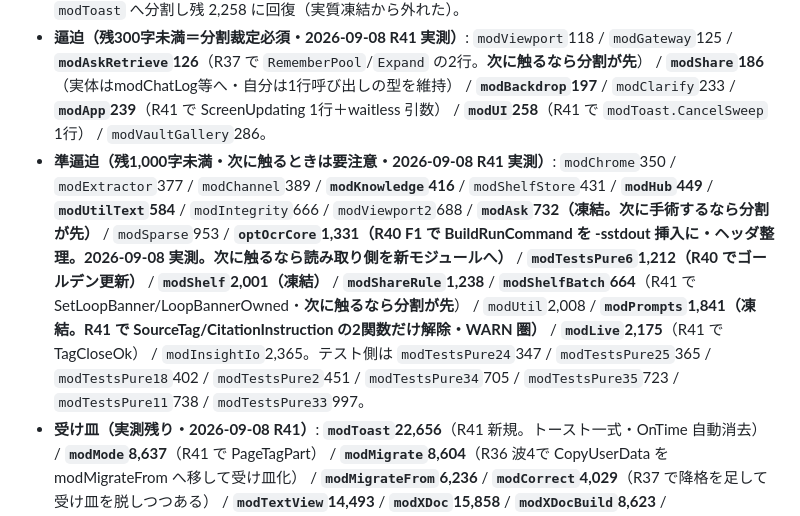
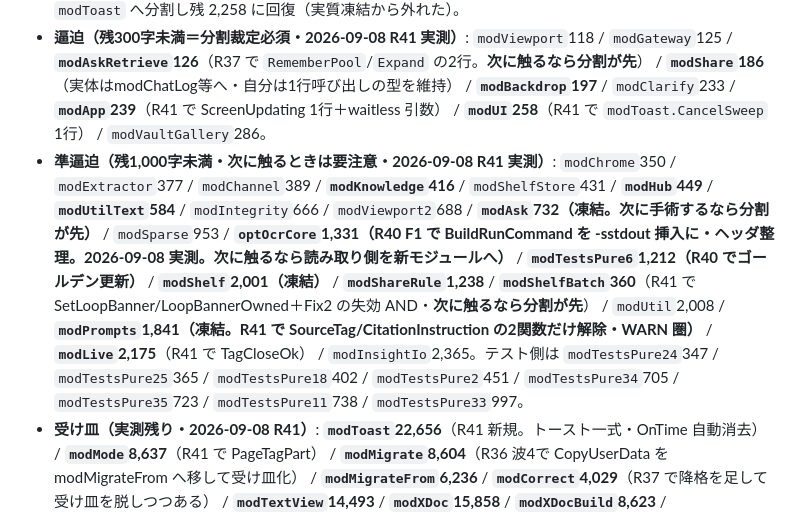
Before and after one commit to kojima1459/notebook, a Markdown page: CLAUDE.md, the part around the change. Rendered like a GitHub page.

```diff
--- a/CLAUDE.md
+++ b/CLAUDE.md
@@ -152,7 +152,7 @@ nohup bash -c 'python3 tools/run_lo_tests.py --mode compile > /tmp/lo_c.log 2>&1
 - **容量は必ず python の `len` で実測する**（`wc -m` は当環境のロケールではバイト数を返し、日本語で約3倍になる）。上限30,000字／WARN28,000字。**残り300字未満は分割裁定必須**＝実体を余裕モジュールへ置き、当該モジュールからは1行呼び出しに留める。
 - **実質凍結（残100字未満・2026-09-08 R41 後 python len 実測）**: **`modBoard`19** / `modUINexusDraw`37 / `modChunker`61 / **`modHubStat`77** / **`modUIShelf`79**（R36 で `AfterShot` 引数 +14 字） / **`modUIMain`83**（R41 で `OneSourceLabel` の `p.` を見送った理由）。**1行も入らない**。`modSkin` は R41 でトースト一式を `modToast` へ分割し残 2,258 に回復（実質凍結から外れた）。
 - **逼迫（残300字未満＝分割裁定必須・2026-09-08 R41 実測）**: `modViewport`118 / `modGateway`125 / **`modAskRetrieve`126**（R37 で `RememberPool`/`Expand` の2行。**次に触るなら分割が先**） / **`modShare`186**（実体はmodChatLog等へ・自分は1行呼び出しの型を維持） / **`modBackdrop`197** / `modClarify`233 / **`modApp`239**（R41 で ScreenUpdating 1行＋waitless 引数） / **`modUI`258**（R41 で `modToast.CancelSweep` 1行） / `modVaultGallery`286。
-- **準逼迫（残1,000字未満・次に触るときは要注意・2026-09-08 R41 実測）**: `modChrome`350 / `modExtractor`377 / `modChannel`389 / **`modKnowledge`416** / `modShelfStore`431 / **`modHub`449** / **`modUtilText`584** / `modIntegrity`666 / `modViewport2`688 / **`modAsk`732（凍結。次に手術するなら分割が先）** / `modSparse`953 / **`optOcrCore`1,331（R40 F1 で BuildRunCommand を -sstdout 挿入に・ヘッダ整理。2026-09-08 実測。次に触るなら読み取り側を新モジュールへ）** / **`modTestsPure6`1,212（R40 でゴールデン更新）** / **`modShelf`2,001（凍結）** / **`modShareRule`1,238** / **`modShelfBatch`664**（R41 で SetLoopBanner/LoopBannerOwned・**次に触るなら分割が先**） / `modUtil`2,008 / **`modPrompts`1,841（凍結。R41 で SourceTag/CitationInstruction の2関数だけ解除・WARN 圏）** / **`modLive`2,175**（R41 で TagCloseOk） / `modInsightIo`2,365。テスト側は `modTestsPure24`347 / `modTestsPure25`365 / `modTestsPure18`402 / `modTestsPure2`451 / `modTestsPure34`705 / `modTestsPure35`723 / `modTestsPure11`738 / `modTestsPure33`997。
+- **準逼迫（残1,000字未満・次に触るときは要注意・2026-09-08 R41 実測）**: `modChrome`350 / `modExtractor`377 / `modChannel`389 / **`modKnowledge`416** / `modShelfStore`431 / **`modHub`449** / **`modUtilText`584** / `modIntegrity`666 / `modViewport2`688 / **`modAsk`732（凍結。次に手術するなら分割が先）** / `modSparse`953 / **`optOcrCore`1,331（R40 F1 で BuildRunCommand を -sstdout 挿入に・ヘッダ整理。2026-09-08 実測。次に触るなら読み取り側を新モジュールへ）** / **`modTestsPure6`1,212（R40 でゴールデン更新）** / **`modShelf`2,001（凍結）** / **`modShareRule`1,238** / **`modShelfBatch`360**（R41 で SetLoopBanner/LoopBannerOwned＋Fix2 の失効 AND・**次に触るなら分割が先**） / `modUtil`2,008 / **`modPrompts`1,841（凍結。R41 で SourceTag/CitationInstruction の2関数だけ解除・WARN 圏）** / **`modLive`2,175**（R41 で TagCloseOk） / `modInsightIo`2,365。テスト側は `modTestsPure24`347 / `modTestsPure25`365 / `modTestsPure18`402 / `modTestsPure2`451 / `modTestsPure34`705 / `modTestsPure35`723 / `modTestsPure11`738 / `modTestsPure33`997。
 - **受け皿（実測残り・2026-09-08 R41）**: **`modToast`22,656**（R41 新規。トースト一式・OnTime 自動消去） / **`modMode`8,637**（R41 で PageTagPart） / **`modMigrate`8,604**（R36 波4で CopyUserData を modMigrateFrom へ移して受け皿化） / **`modMigrateFrom`6,236** / **`modCorrect`4,029**（R37 で降格を足して受け皿を脱しつつある） / **`modTextView`14,493** / **`modXDoc`15,858** / **`modXDocBuild`8,623** / **`modXDocStore`5,258** / `modOutlineBuild`2,955 / `modAppAct`10,397 / `modAppState`10,173 / `modKnowledgeBar`5,479 / `modTypes`28,831 / `modAppDef`27,268 / `modState`26,645 / `modClip`25,603 / `modFeatures`24,307 / **`modChatLog`23,490**（R34からboard系.bak掃除の実体も同居） / `modGatewayDirect`22,314 / `modConfig`21,980 / `modInstallCheck`26,854（R35波1手術でVI系削除→受け皿化。2026-09-03実測） / `modProgressBar`17,542 / `modInsightGate`14,668 / `modExtractorExcel`14,347 / `modAppState`13,810→12,943 / `modStarter`13,389 / **`modTelemetry`11,896** / `modPublishUI`10,536 / `modMode`9,613 / `modGuard`9,342 / `modGenPipe`8,014 / `modDiag`8,097 / `modDash`5,879 / `modShared`3,448。
   **`modChrome` はもう受け皿ではない**（残350字。R32時点の「modChrome＝open契約の置き場」という記述は失効している）。
 - `tools/run_lo_tests.py` は絶対に並列実行しない。**モード1は FAIL 0 だけでなく SKIP の上限と PASS の下限も照合する**（`EXPECTED_SKIP_MAX` / `EXPECTED_PASS_MIN`）。テストを消して静かにすることも、`[SKIP]` を貼って集計から消すこともできない。
```
Also changed, not shown: docs/dev/HANDOFF_再開手順.md (+5 -3 lines).
